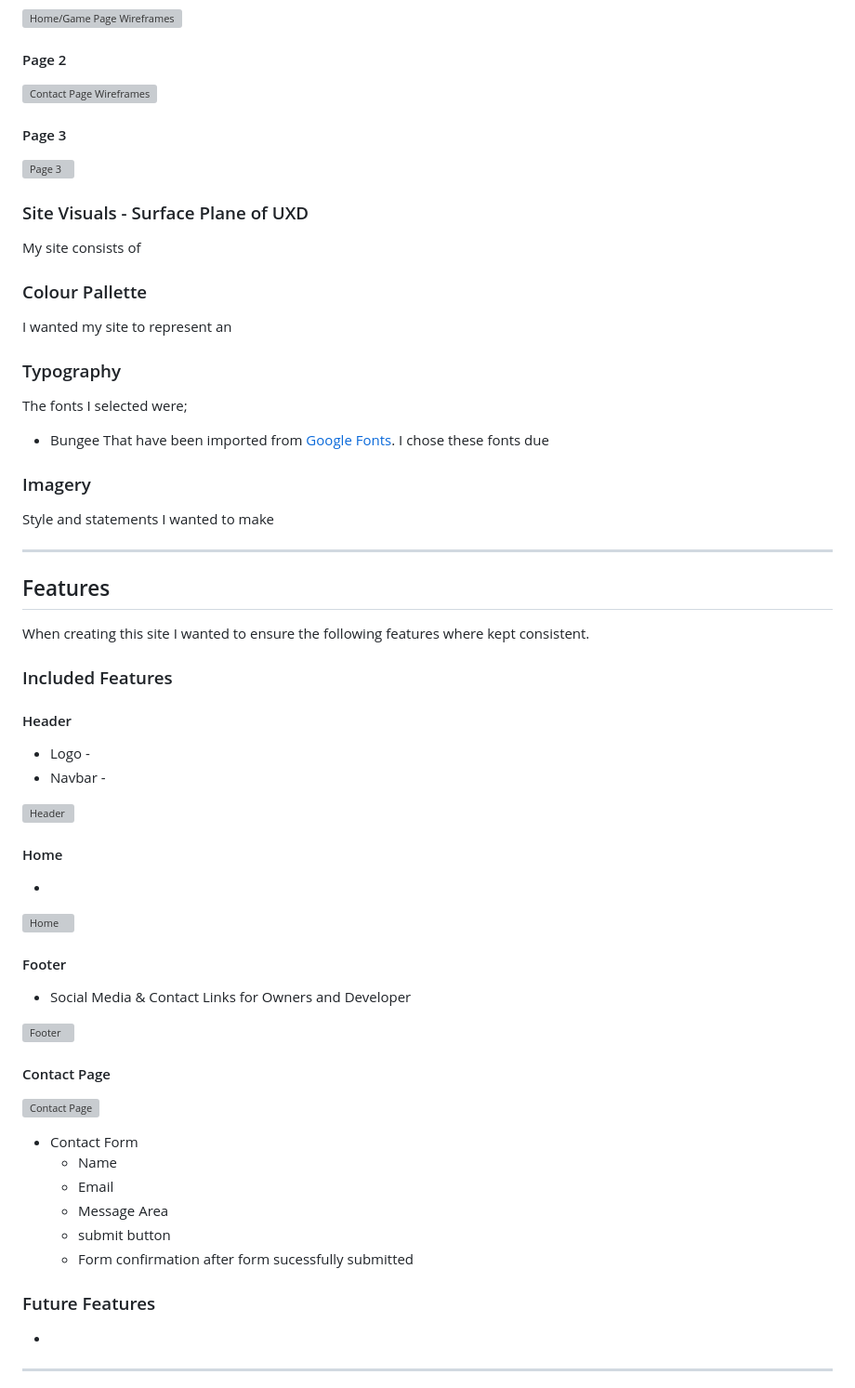
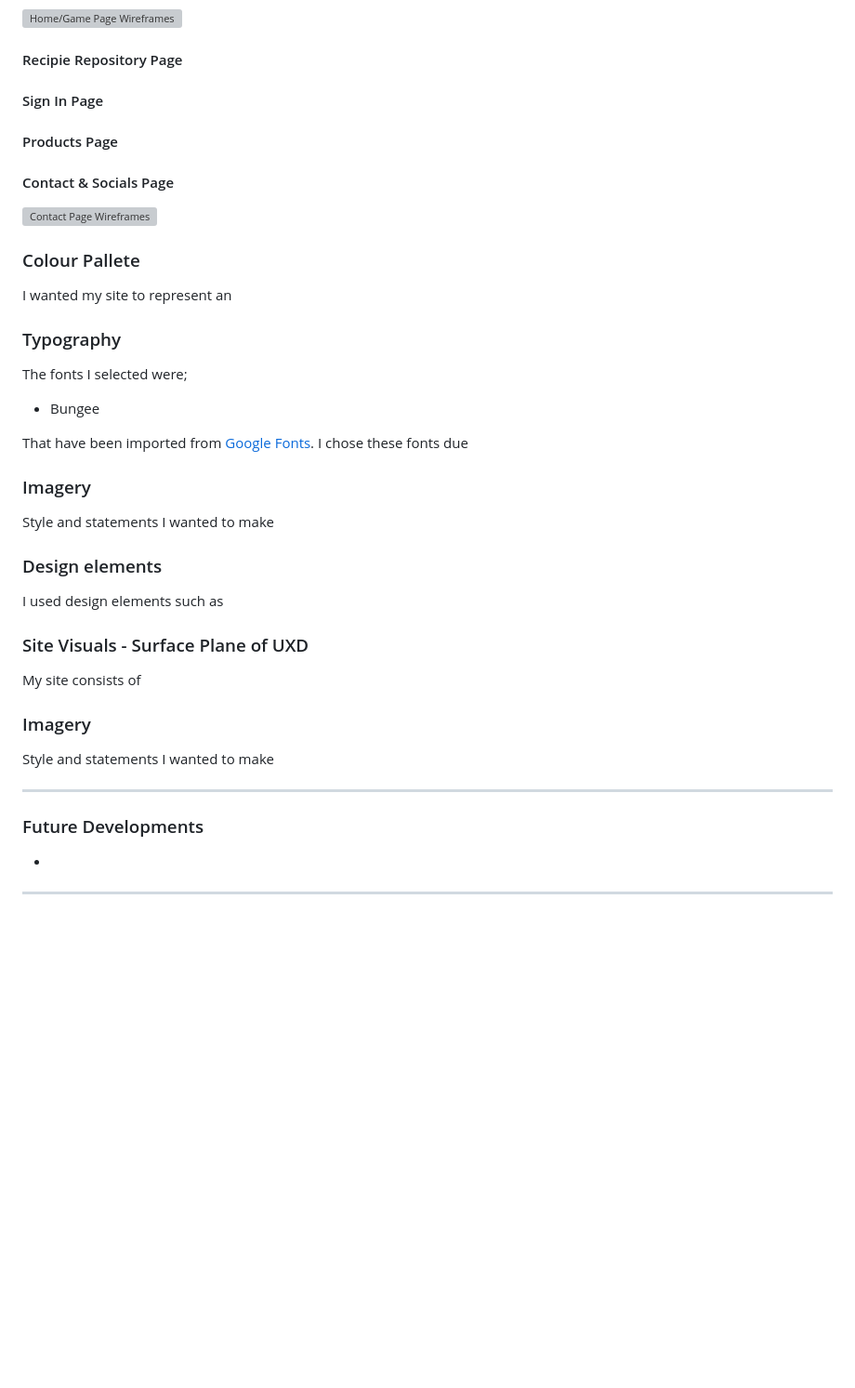
Before and after one commit to melanyhowell/p3, a Markdown page: README.md, the part around the change printed below. Shown: that part at 93% size. GitHub-like rendering; blank space fills up the shorter version; grey boxes are pictures that could not be loaded.

```diff
--- a/README.md
+++ b/README.md
@@ -145,19 +221,17 @@ I created my Wireframes using [Balsamiq](https://balsamiq.com).
 
 ![Home/Game Page Wireframes](assets/image/location)
 
-#### Page 2
+#### Recipie Repository Page
+
+#### Sign In Page
+
+#### Products Page
+
+#### Contact & Socials Page
 
 ![Contact Page Wireframes](assets/image/location)
 
-#### Page 3
-
-![Page 3](assets/image/location)
-
-### Site Visuals - Surface Plane of UXD
-
-My site consists of
-
-### Colour Pallette
+### Colour Pallete
 
 I wanted my site to represent an
 
@@ -166,6 +240,7 @@ I wanted my site to represent an
 The fonts I selected were;
 
 + Bungee
+
 That have been imported from [Google Fonts](https://fonts.google.com/).
 I chose these fonts due
 
@@ -173,45 +248,21 @@ I chose these fonts due
 
 Style and statements I wanted to make
 
+### Design elements
+
+I used design elements such as
+
+### Site Visuals - Surface Plane of UXD
+
+My site consists of
+
+### Imagery
+
+Style and statements I wanted to make
+
 ---
 
-## Features
-
-When creating this site I wanted to ensure the following features where kept consistent.
-
-### Included Features
-
-#### Header
-
-+ Logo -
-+ Navbar -
-
-![Header](/assets/readmeimages/header.png)
-
-#### Home
-
-+
-
-![Home](/assets/readmeimages/homepage.png)
-
-#### Footer
-
-+ Social Media & Contact Links for Owners and Developer
-
-![Footer](/assets/readmeimages/footer.png)
-
-#### Contact Page
-
-![Contact Page](/assets/readmeimages/contact.png)
-
-+ Contact Form
-  + Name
-  + Email
-  + Message Area
-  + submit button
-  + Form confirmation after form sucessfully submitted
-
-### Future Features
+### Future Developments
 
 +
 
```
Also changed, not shown: other parts of README.md (+104 -28 lines), UXD.md (+103 -54 lines).
